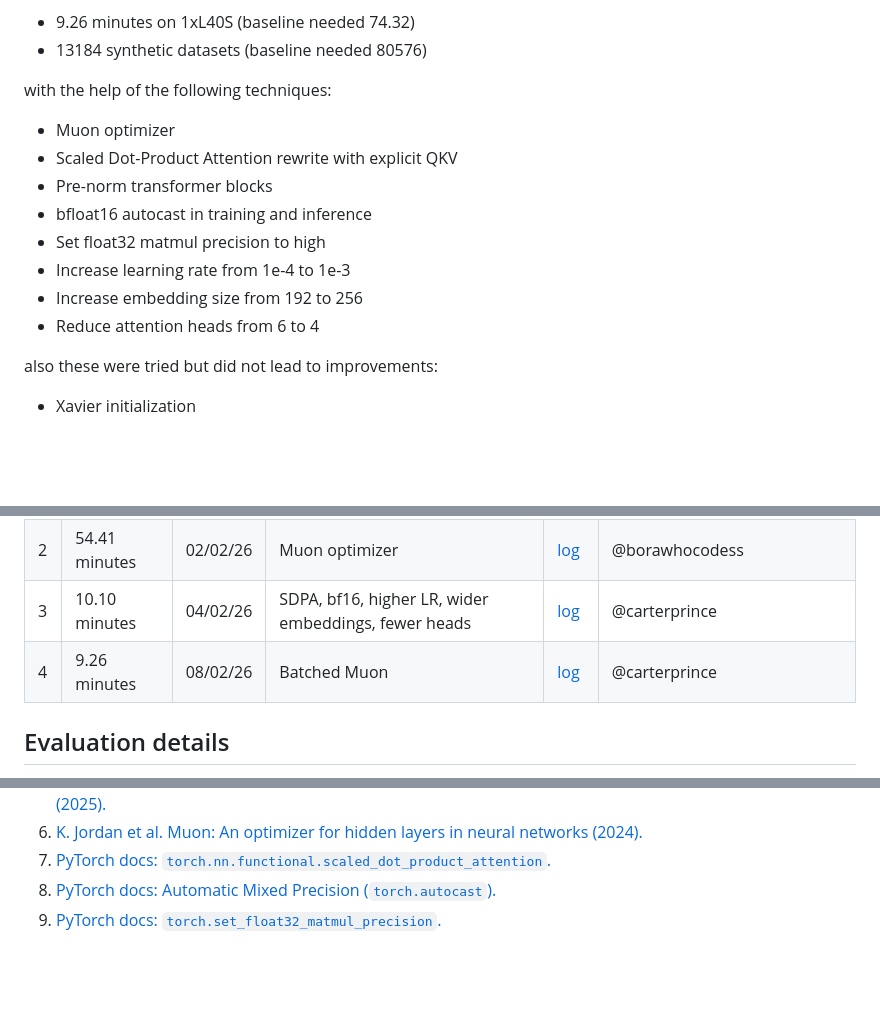
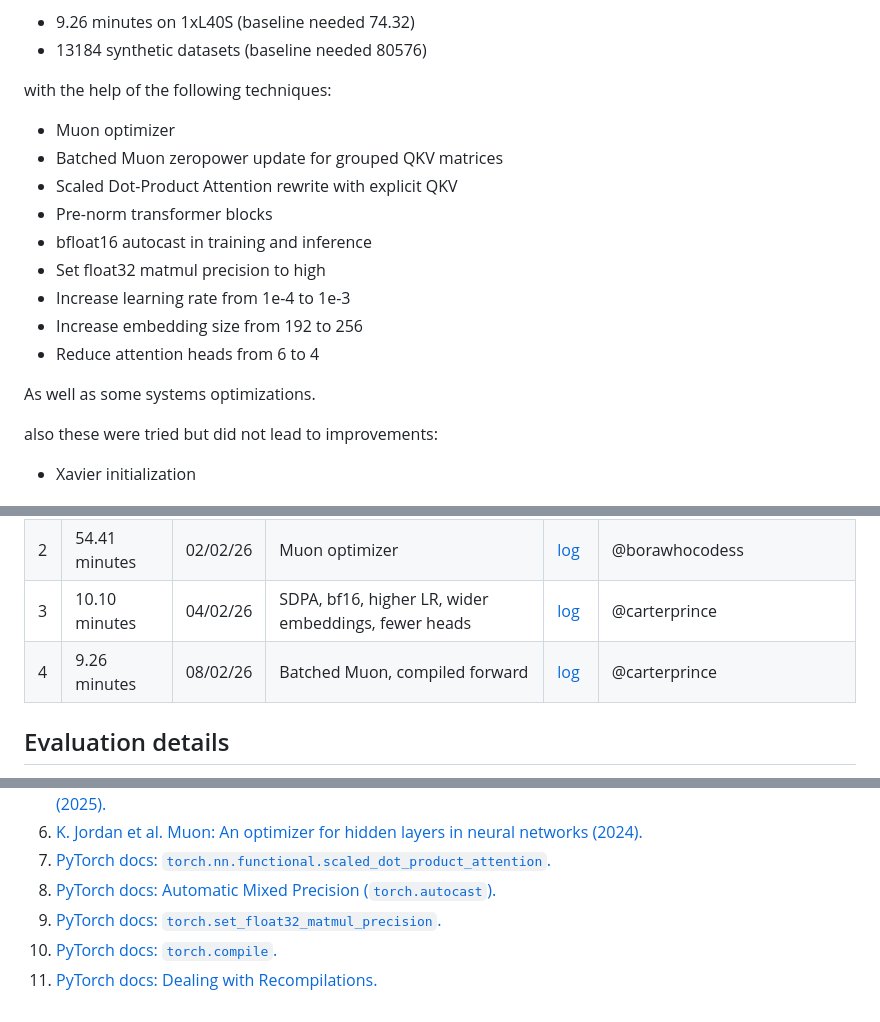
Before and after one commit to borawhocodess/modded-nanotabpfn, a Markdown page: README.md, 3 parts joined by grey strips. Drawn GitHub-style; blank space fills up the shorter version.

Commit message:
fill techniques

```diff
--- a/README.md
+++ b/README.md
@@ -10,6 +10,7 @@ This repo now contains a training algorithm which attains the target performance
 
 with the help of the following techniques:
 * Muon optimizer
+* Batched Muon zeropower update for grouped QKV matrices
 * Scaled Dot-Product Attention rewrite with explicit QKV
 * Pre-norm transformer blocks
 * bfloat16 autocast in training and inference
@@ -17,6 +18,8 @@ with the help of the following techniques:
 * Increase learning rate from 1e-4 to 1e-3
 * Increase embedding size from 192 to 256
 * Reduce attention heads from 6 to 4
+
+As well as some systems optimizations.
 
 also these were tried but did not lead to improvements:
 * Xavier initialization
@@ -46,7 +49,7 @@ Note: The 0.8068462330697953 target was selected to match the performance of Ran
 | 1 | 74.32 minutes | 31/01/26 | Baseline | [log](records/20260131baseline/260205-223919-fad38238-baseline-log.txt) | @borawhocodess, nanotabpfn contributors |
 | 2 | 54.41 minutes | 02/02/26 | Muon optimizer | [log](records/20260131baseline/260205-224113-34e556ea-muon-log.txt) | @borawhocodess |
 | 3 | 10.10 minutes | 04/02/26 | SDPA, bf16, higher LR, wider embeddings, fewer heads | [log](records/20260204carter/260205-225951-d60000eb-carter-log.txt) | @carterprince |
-| 4 | 9.26 minutes  | 08/02/26 | Batched Muon | [log](records/20260208batchedmuon/260209-204142-79d70f03-log.txt) | @carterprince |
+| 4 | 9.26 minutes  | 08/02/26 | Batched Muon, compiled forward | [log](records/20260208batchedmuon/260209-204142-79d70f03-log.txt) | @carterprince |
 
 
 ## Evaluation details
@@ -79,3 +82,5 @@ Evaluation is on all of 38 TabArena classification tasks.
 7. [PyTorch docs: `torch.nn.functional.scaled_dot_product_attention`.](https://pytorch.org/docs/stable/generated/torch.nn.functional.scaled_dot_product_attention.html)
 8. [PyTorch docs: Automatic Mixed Precision (`torch.autocast`).](https://pytorch.org/docs/stable/amp.html)
 9. [PyTorch docs: `torch.set_float32_matmul_precision`.](https://pytorch.org/docs/stable/generated/torch.set_float32_matmul_precision.html)
+10. [PyTorch docs: `torch.compile`.](https://pytorch.org/docs/stable/generated/torch.compile.html)
+11. [PyTorch docs: Dealing with Recompilations.](https://docs.pytorch.org/docs/stable/user_guide/torch_compiler/compile/programming_model.recompilation.html)
```
